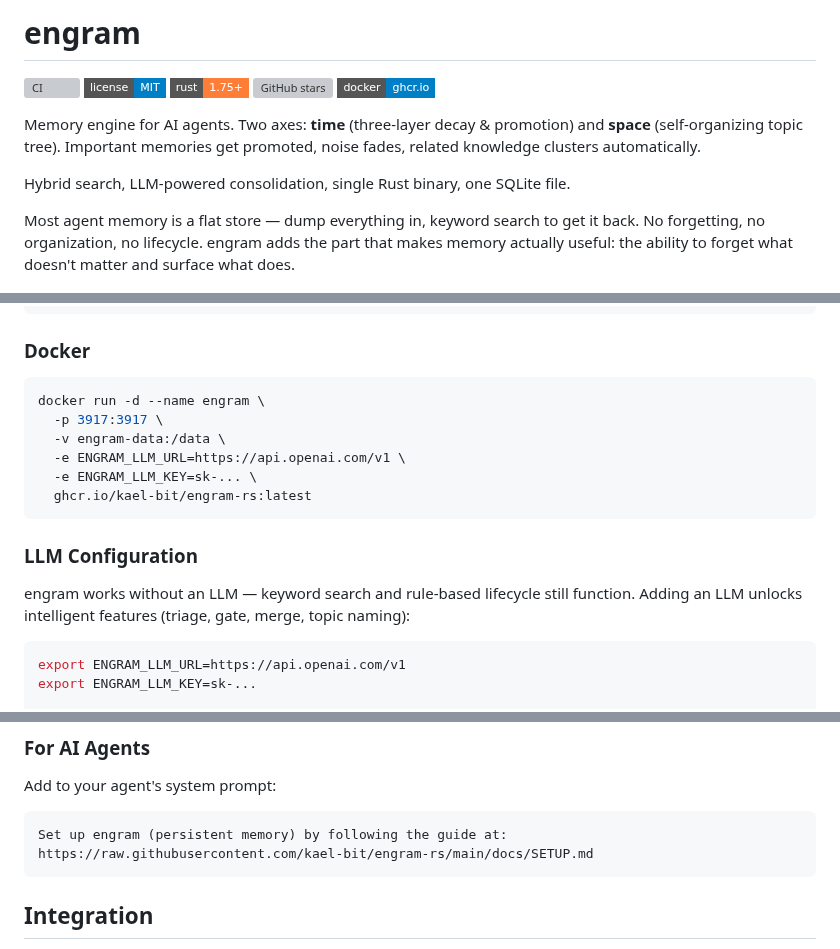
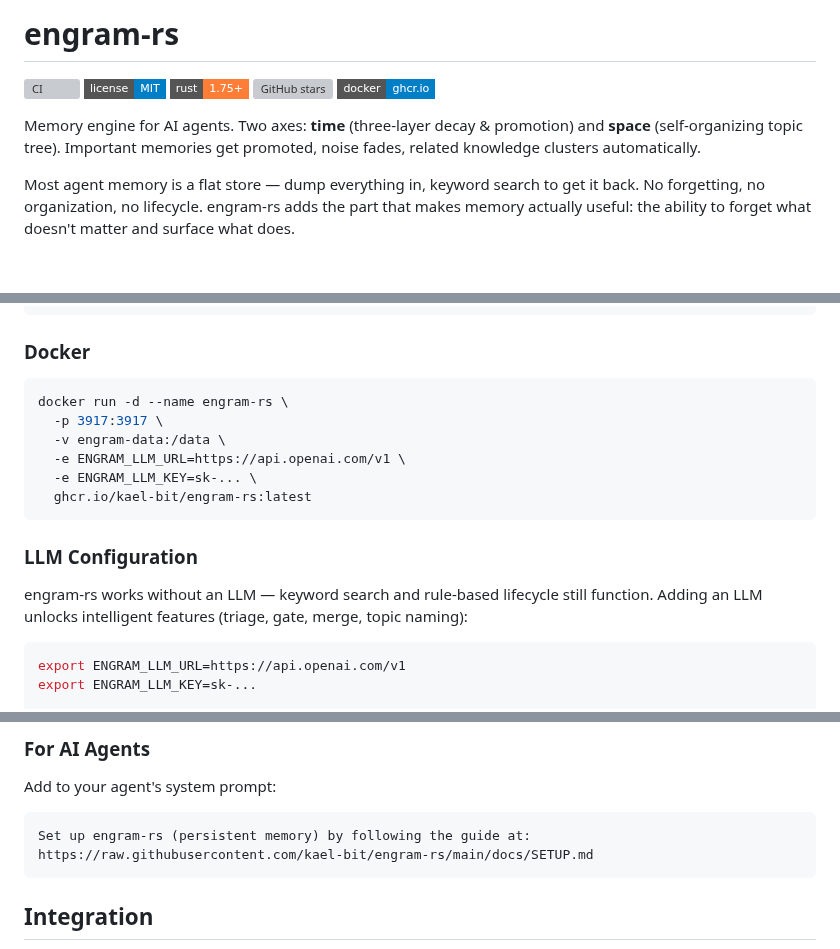
Before and after one commit to kael-bit/engram-rs, a Markdown page: README.md, 3 parts joined by grey strips. Drawn GitHub-style; badges without logos; blank space fills up the shorter version; grey boxes are pictures that could not be loaded.

````diff
--- a/README.md
+++ b/README.md
@@ -1,4 +1,4 @@
-# engram
+# engram-rs
 
 [![CI](https://img.shields.io/github/actions/workflow/status/kael-bit/engram-rs/ci.yml?style=flat-square&logo=github&label=CI)](https://github.com/kael-bit/engram-rs/actions/workflows/ci.yml)
 [![License: MIT](https://img.shields.io/badge/license-MIT-blue?style=flat-square)](LICENSE)
@@ -8,9 +8,7 @@
 
 Memory engine for AI agents. Two axes: **time** (three-layer decay & promotion) and **space** (self-organizing topic tree). Important memories get promoted, noise fades, related knowledge clusters automatically.
 
-Hybrid search, LLM-powered consolidation, single Rust binary, one SQLite file.
-
-Most agent memory is a flat store — dump everything in, keyword search to get it back. No forgetting, no organization, no lifecycle. engram adds the part that makes memory actually useful: the ability to forget what doesn't matter and surface what does.
+Most agent memory is a flat store — dump everything in, keyword search to get it back. No forgetting, no organization, no lifecycle. engram-rs adds the part that makes memory actually useful: the ability to forget what doesn't matter and surface what does.
 
 <p align="center">
   <img src="docs/engram-quickstart.gif" alt="engram demo — store, context reset, recall" width="720">
@@ -192,7 +192,7 @@ irm https://raw.githubusercontent.com/kael-bit/engram-rs/main/install.ps1 | iex
 ### Docker
 
 ```bash
-docker run -d --name engram \
+docker run -d --name engram-rs \
   -p 3917:3917 \
   -v engram-data:/data \
   -e ENGRAM_LLM_URL=https://api.openai.com/v1 \
@@ -202,7 +202,7 @@ docker run -d --name engram \
 
 ### LLM Configuration
 
-engram works without an LLM — keyword search and rule-based lifecycle still function. Adding an LLM unlocks intelligent features (triage, gate, merge, topic naming):
+engram-rs works without an LLM — keyword search and rule-based lifecycle still function. Adding an LLM unlocks intelligent features (triage, gate, merge, topic naming):
 
 ```bash
 export ENGRAM_LLM_URL=https://api.openai.com/v1
@@ -228,7 +228,7 @@ ENGRAM_LLM_MODEL=gpt-4o-mini     # text processing
 Add to your agent's system prompt:
 
 ```
-Set up engram (persistent memory) by following the guide at:
+Set up engram-rs (persistent memory) by following the guide at:
 https://raw.githubusercontent.com/kael-bit/engram-rs/main/docs/SETUP.md
 ```
 
````
Also changed, not shown: other parts of README.md (+3 -1 lines), README_CN.md (+7 -6 lines).
